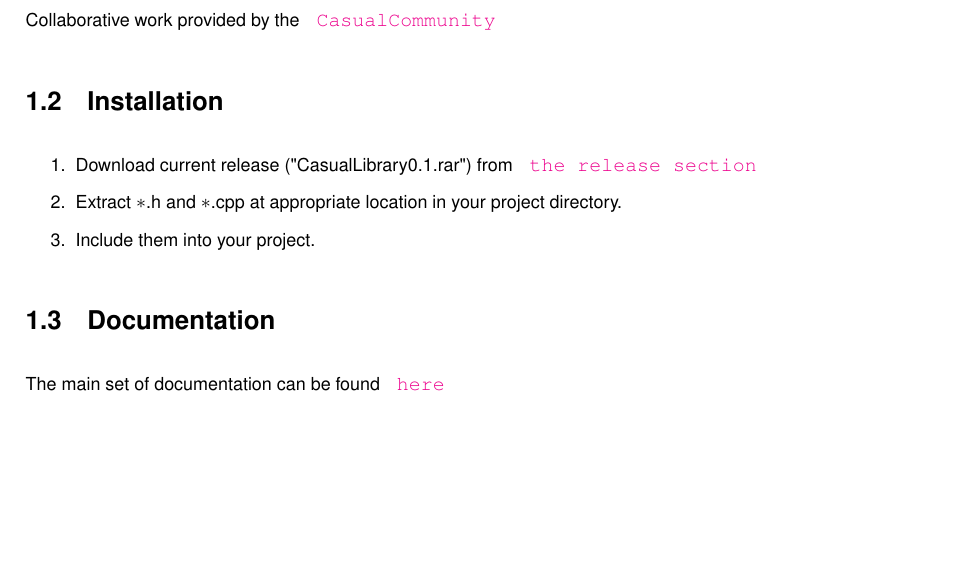
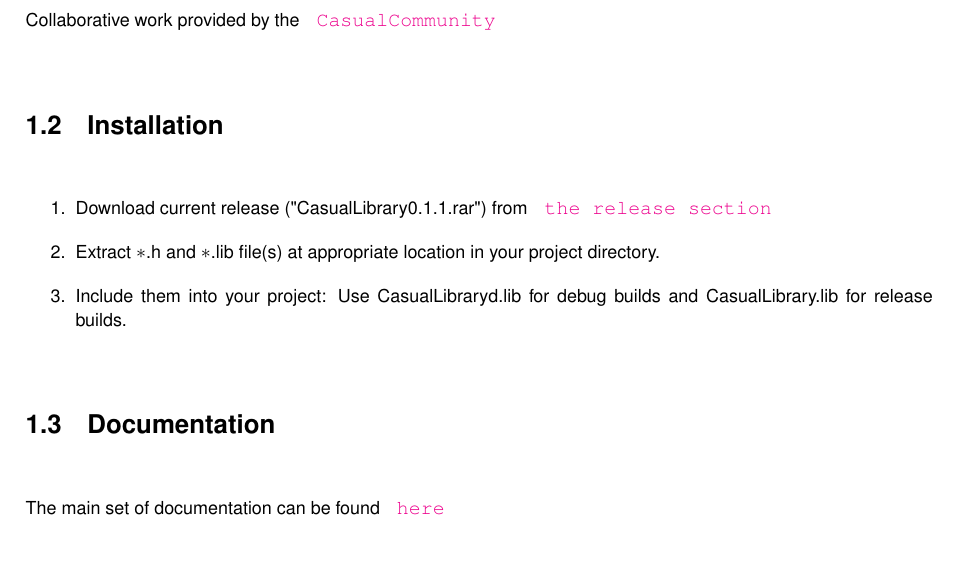
Before and after one commit to CasualCoder91/CasualLibrary, a LaTeX book (docs/latex/refman.tex, which reads docs/latex/index.tex): part of page 5 of 13, cut so that both start at the same text, the shorter picture padded with empty space. Compiled offline with pdfLaTeX.

Commit message:
updated install instruction to match Release 0.1.1

```diff
--- a/docs/latex/index.tex
+++ b/docs/latex/index.tex
@@ -4,9 +4,9 @@
 Collaborative work provided by the \href{https://discord.gg/CRMQq4F}{\texttt{ Casual\+Community}}\hypertarget{index_autotoc_md2}{}\doxysection{Installation}\label{index_autotoc_md2}
 
 \begin{DoxyEnumerate}
-\item Download current release (\char`\"{}\+Casual\+Library0.\+1.\+rar\char`\"{}) from \href{https://github.com/CasualCoder91/CasualLibrary/releases/}{\texttt{ the release section}}
-\item Extract $\ast$.h and $\ast$.cpp at appropriate location in your project directory.
-\item Include them into your project.
+\item Download current release (\char`\"{}\+Casual\+Library0.\+1.\+1.\+rar\char`\"{}) from \href{https://github.com/CasualCoder91/CasualLibrary/releases/}{\texttt{ the release section}}
+\item Extract $\ast$.h and $\ast$.lib file(s) at appropriate location in your project directory.
+\item Include them into your project\+: Use Casual\+Libraryd.\+lib for debug builds and Casual\+Library.\+lib for release builds.
 \end{DoxyEnumerate}\hypertarget{index_autotoc_md3}{}\doxysection{Documentation}\label{index_autotoc_md3}
 The main set of documentation can be found \href{https://casualcoder91.github.io/CasualLibrary/html/index.html}{\texttt{ here}}\hypertarget{index_autotoc_md4}{}\doxysection{Usage}\label{index_autotoc_md4}
 \hypertarget{index_autotoc_md5}{}\doxysubsection{bare-\/bones setup}\label{index_autotoc_md5}
```
Also changed, not shown: README.md, 1 other file.
